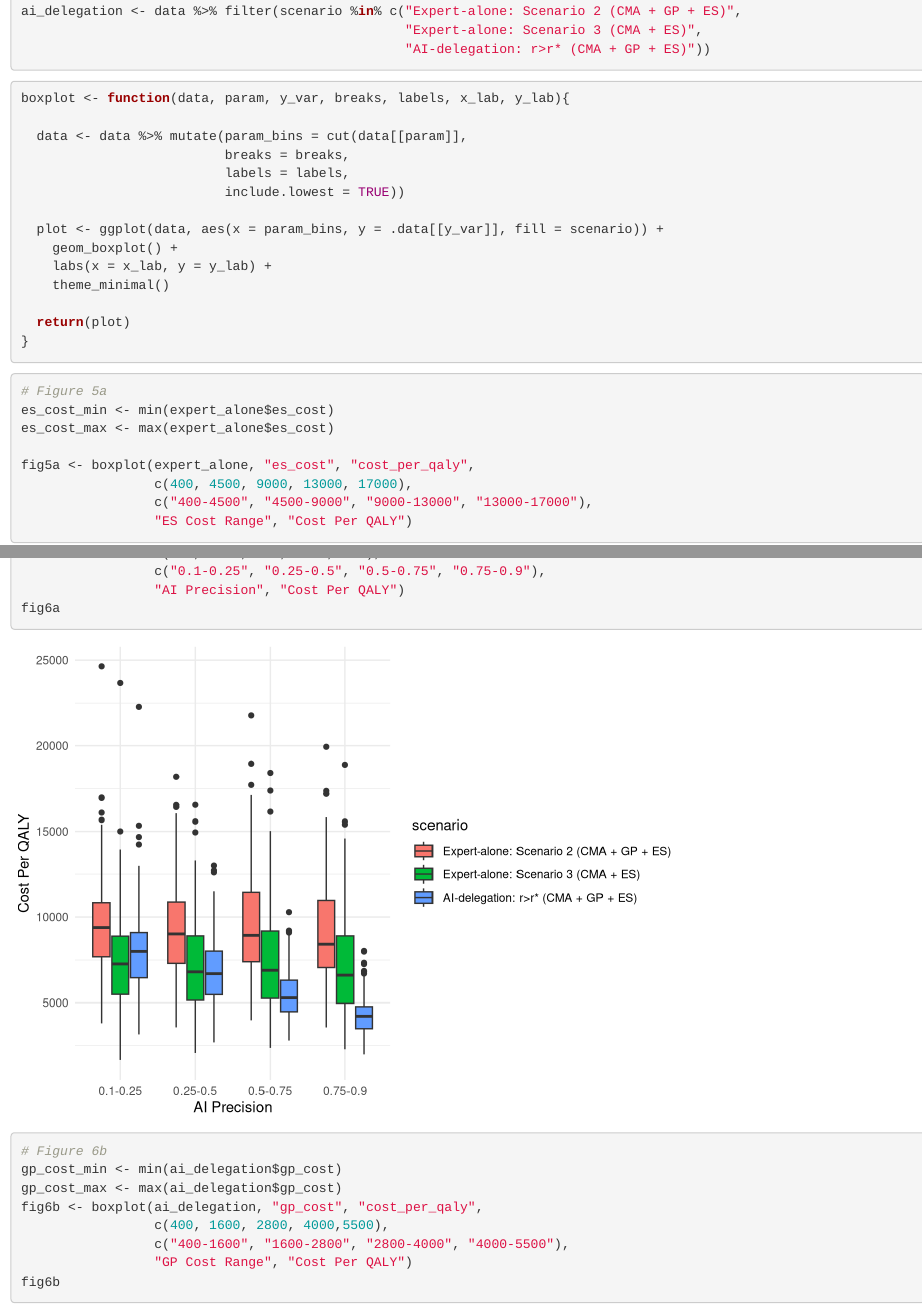
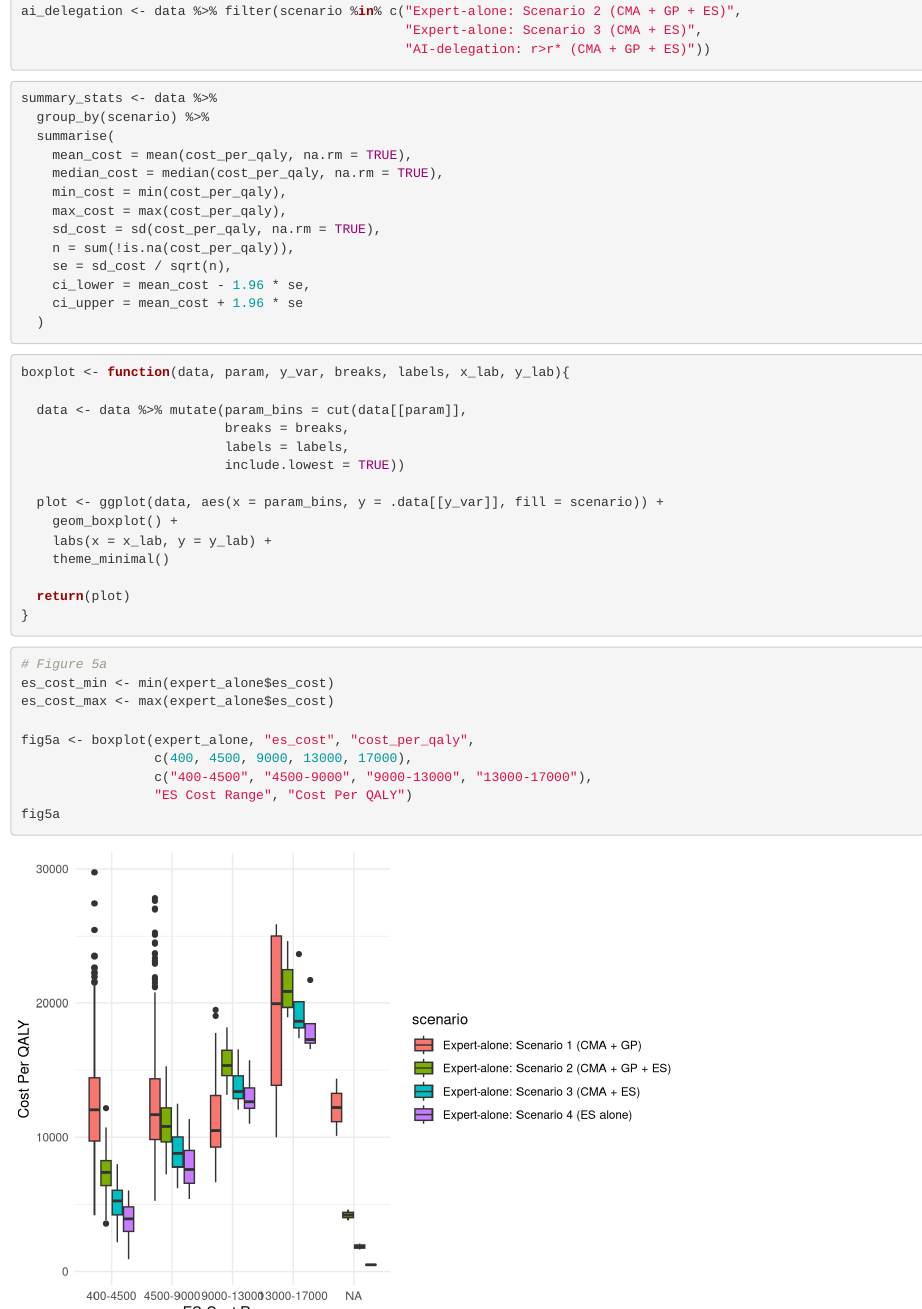
Before and after one commit to adelina120/DD-MCA-Diagnosis-Process-Cost-Model, an R Markdown document (Monte_Carlo.Rmd): the page in a window 1100 px wide, from 4070 px down, and a second part further down, joined at a grey line. Rendered offline with R 4.5, knitr and Pandoc, with nearby package versions.

Commit message:
Summary stats

````diff
--- a/Monte_Carlo.Rmd
+++ b/Monte_Carlo.Rmd
@@ -181,6 +181,23 @@ ai_delegation <- data %>% filter(scenario %in% c("Expert-alone: Scenario 2 (CMA
 ```
 
 ```{r}
+summary_stats <- data %>%
+  group_by(scenario) %>%
+  summarise(
+    mean_cost = mean(cost_per_qaly, na.rm = TRUE),
+    median_cost = median(cost_per_qaly, na.rm = TRUE),
+    min_cost = min(cost_per_qaly),
+    max_cost = max(cost_per_qaly),
+    sd_cost = sd(cost_per_qaly, na.rm = TRUE),
+    n = sum(!is.na(cost_per_qaly)),
+    se = sd_cost / sqrt(n),
+    ci_lower = mean_cost - 1.96 * se,
+    ci_upper = mean_cost + 1.96 * se
+  )
+
+```
+
+```{r}
 boxplot <- function(data, param, y_var, breaks, labels, x_lab, y_lab){
 
   data <- data %>% mutate(param_bins = cut(data[[param]],
@@ -207,7 +223,9 @@ fig5a <- boxplot(expert_alone, "es_cost", "cost_per_qaly",
                  c(400, 4500, 9000, 13000, 17000),
                  c("400-4500", "4500-9000", "9000-13000", "13000-17000"),
                  "ES Cost Range", "Cost Per QALY")
+fig5a
 ```
+
 ```{r}
 # Figure 6a
 fig6a <- boxplot(ai_delegation, "ai_performance", "cost_per_qaly",
````
Also changed, not shown: Monte_Carlo.Rmd (2 more changed lines).
